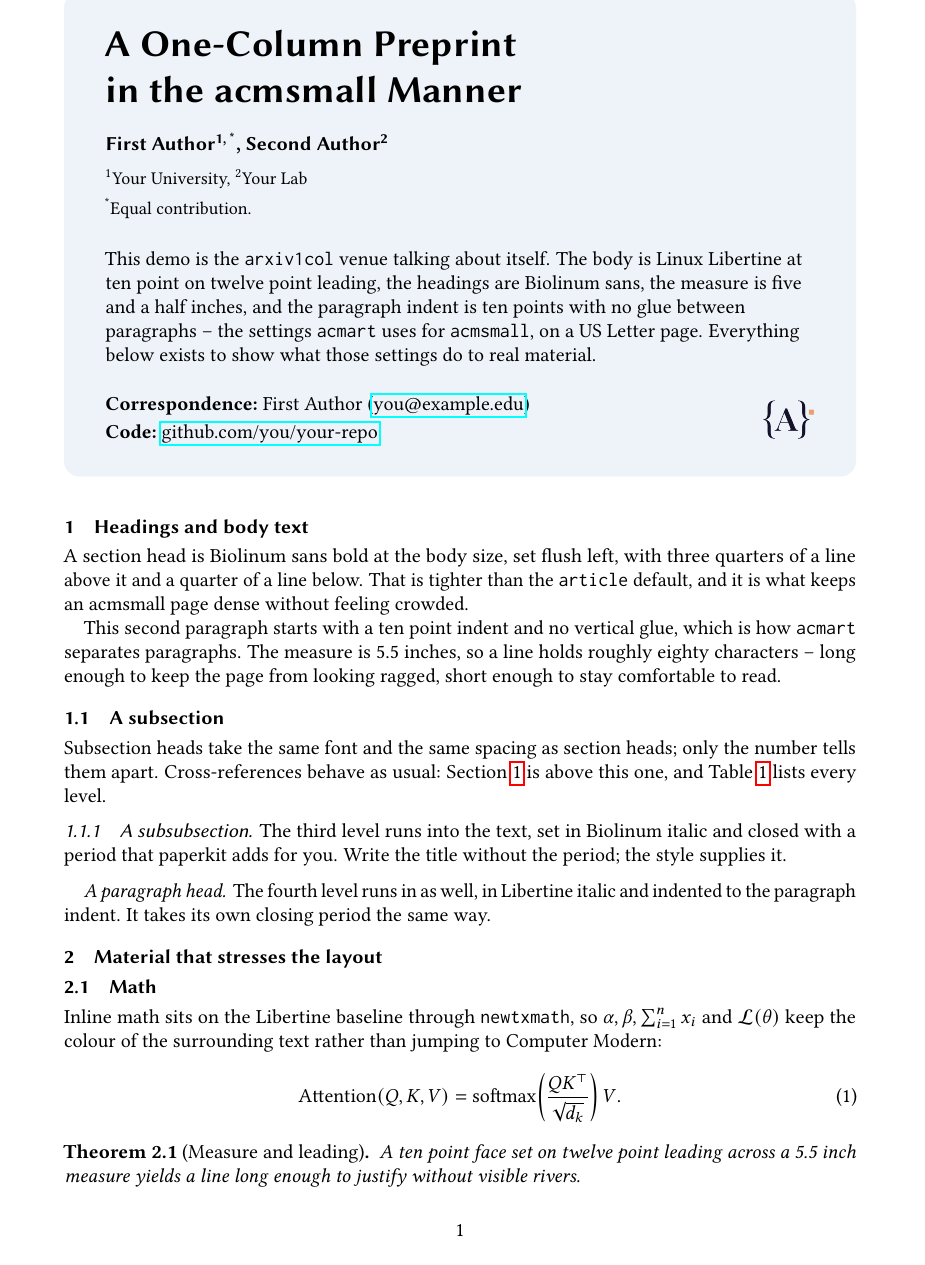
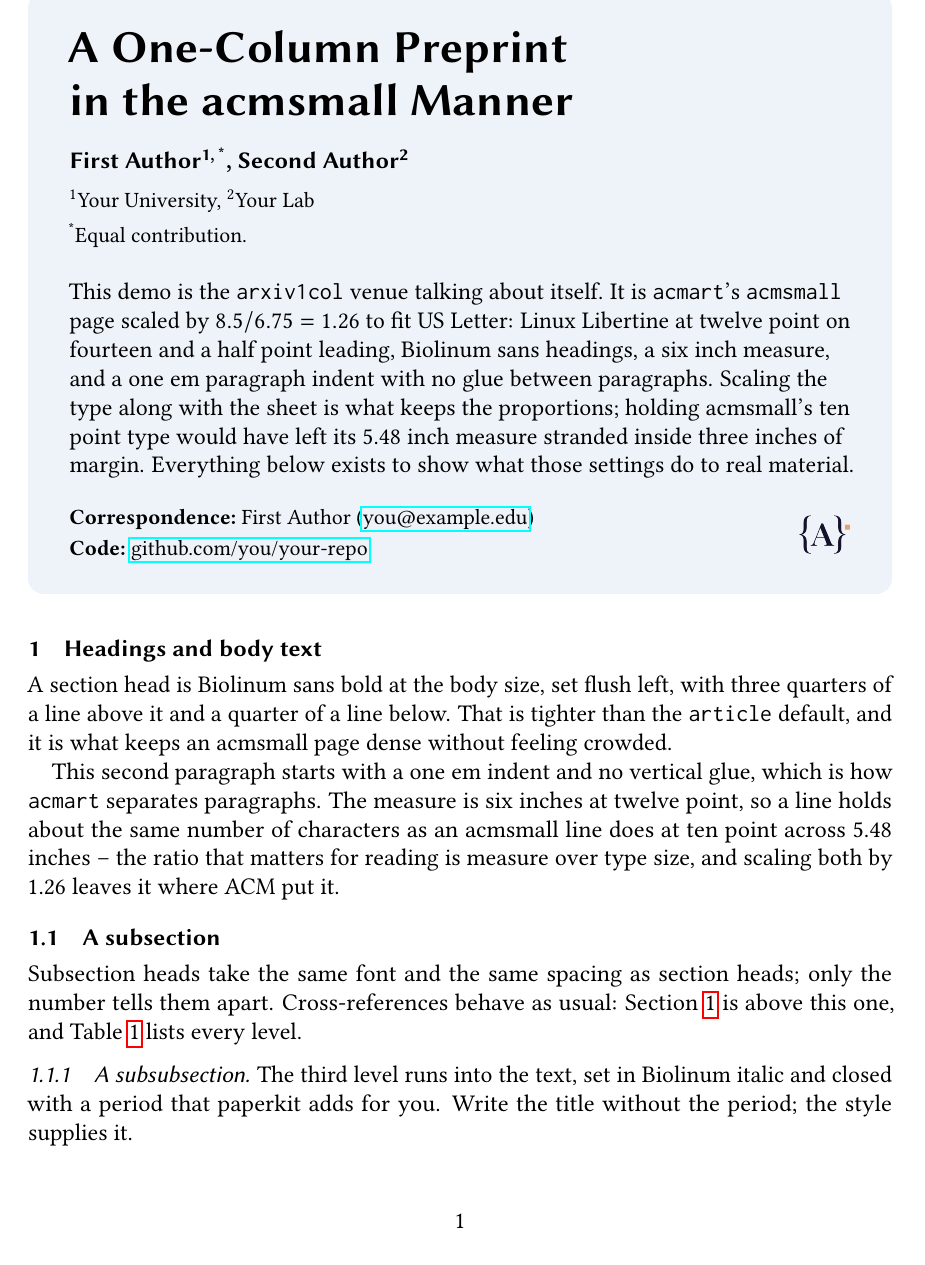
Before and after one commit to ARA-Labs/paperkit, a LaTeX problem sheet (examples/arxiv1col-demo.tex, which reads styles/paperkit.sty): page 1 of 2 before the commit and page 1 of 3 after it. Compiled offline with pdfLaTeX.

Commit message:
fix: scale arxiv1col to Letter instead of stranding acmsmall's measure
The first cut kept acmsmall's 10pt type, which holds its 5.48in measure.
On a sheet 1.75in wider than acmsmall's trim, all of that extra width
became margin: 1.5in sides against a 1.2in top. acmsmall's own side
margins are 46pt against a 58pt top -- smaller than the top, not larger --
so the result read as a text block floating in white space.

Scale the whole page by 8.5/6.75 = 1.26 instead: a 12pt body from LaTeX's
size12.clo (main.tex has to stay \documentclass{article} for the other
venues), a 6in measure with 1.25in side margins, a 1em paragraph indent,
and a panel title at 23pt. Characters per line land where ACM put them and
the margins stop dominating the page.

Also sets the panel footer ragged right, and a size smaller in arxiv1col,
so the correspondence line no longer stretches or wraps under the logos.

```diff
--- a/examples/arxiv1col-demo.tex
+++ b/examples/arxiv1col-demo.tex
@@ -33,11 +33,13 @@
 \papernote{\textsuperscript{*}Equal contribution.}
 
 \paperabstract{%
-  This demo is the \texttt{arxiv1col} venue talking about itself. The body is
-  Linux Libertine at ten point on twelve point leading, the headings are
-  Biolinum sans, the measure is five and a half inches, and the paragraph
-  indent is ten points with no glue between paragraphs -- the settings
-  \texttt{acmart} uses for \texttt{acmsmall}, on a US Letter page. Everything
+  This demo is the \texttt{arxiv1col} venue talking about itself. It is
+  \texttt{acmart}'s \texttt{acmsmall} page scaled by \(8.5/6.75 = 1.26\) to fit
+  US Letter: Linux Libertine at twelve point on fourteen and a half point
+  leading, Biolinum sans headings, a six inch measure, and a one em paragraph
+  indent with no glue between paragraphs. Scaling the type along with the sheet
+  is what keeps the proportions; holding acmsmall's ten point type would have
+  left its 5.48 inch measure stranded inside three inches of margin. Everything
   below exists to show what those settings do to real material.%
 }
 
@@ -58,10 +60,12 @@ three quarters of a line above it and a quarter of a line below. That is
 tighter than the \texttt{article} default, and it is what keeps an acmsmall
 page dense without feeling crowded.
 
-This second paragraph starts with a ten point indent and no vertical glue,
-which is how \texttt{acmart} separates paragraphs. The measure is 5.5 inches,
-so a line holds roughly eighty characters -- long enough to keep the page from
-looking ragged, short enough to stay comfortable to read.
+This second paragraph starts with a one em indent and no vertical glue, which
+is how \texttt{acmart} separates paragraphs. The measure is six inches at
+twelve point, so a line holds about the same number of characters as an
+acmsmall line does at ten point across 5.48 inches -- the ratio that matters
+for reading is measure over type size, and scaling both by 1.26 leaves it
+where ACM put it.
 
 \subsection{A subsection}
 \label{sec:sub}
@@ -95,8 +99,8 @@ the surrounding text rather than jumping to Computer Modern:
 
 \begin{theorem}[Measure and leading]
   \label{thm:measure}
-  A ten point face set on twelve point leading across a 5.5 inch measure yields
-  a line long enough to justify without visible rivers.
+  Scaling face, leading, and measure by a common factor leaves characters per
+  line unchanged, so a page keeps its colour at any trim size.
 \end{theorem}
 
 \begin{proof}
--- a/styles/paperkit.sty
+++ b/styles/paperkit.sty
@@ -172,11 +172,23 @@
 % arxiv1col has no venue .sty of its own: it is a plain one-column article that
 % paperkit lays out in the acmsmall manner further down.
 \ifpk@onecol
+  % acmsmall, scaled up to fit Letter. Letter is 8.5in wide against
+  % acmsmall's 6.75in trim, so the whole page -- type included -- is scaled by
+  % 8.5/6.75 = 1.26 and the proportions survive the bigger sheet. Keeping
+  % acmsmall's 10pt type instead would hold its 5.48in measure and dump all
+  % 1.75in of extra width into the margins, which is not what an acmsmall page
+  % looks like: there the side margins (46pt) are smaller than the top margin
+  % (58pt), not larger.
+  %
+  % main.tex says \documentclass{article} for every venue, so the body size
+  % cannot come from a class option; LaTeX's own 12pt definitions are pulled
+  % in here instead.
+  \input{size12.clo}\normalsize
   % geometry before hyperref, so hyperref sees the final page size.
   \RequirePackage{geometry}
   \geometry{letterpaper,
-    left=1.5in, right=1.5in, top=1.2in, bottom=1.2in,
-    includefoot, footskip=26pt, heightrounded}
+    left=1.25in, right=1.25in, top=1.2in, bottom=1.2in,
+    includefoot, footskip=28pt, heightrounded}
   \pk@loadhyperref
   \ifpk@natbib
     \@ifpackageloaded{natbib}{}{\RequirePackage[numbers]{natbib}}
@@ -250,8 +262,8 @@
     }%
   \fi
 
-  % acmsmall paragraphing: a small indent and no inter-paragraph glue.
-  \setlength{\parindent}{10\p@}
+  % acmsmall paragraphing: a one-em indent and no inter-paragraph glue.
+  \setlength{\parindent}{12\p@}
   \setlength{\parskip}{\z@}
 
   % Headings: sans bold, flush left, tight above and below; subsubsection and
@@ -289,7 +301,7 @@
   \renewcommand{\@maketitle}{%
     \null
     \begin{flushleft}%
-      {\sffamily\bfseries\fontsize{17}{21}\selectfont\@title\par}%
+      {\sffamily\bfseries\fontsize{21}{25}\selectfont\@title\par}%
       \ifx\@author\@empty\else\vskip 12\p@{\@author\par}\fi
       \ifx\@date\@empty\else\vskip 6\p@{\small\@date\par}\fi
     \end{flushleft}%
@@ -373,6 +385,13 @@
 \definecolor{pkpanelbg}{HTML}{EEF3F9}
 \newcommand{\paperpanelcolor}[1]{\definecolor{pkpanelbg}{HTML}{#1}}
 \def\pk@titlesize{19}\def\pk@titleskip{23}
+\let\pk@footerfont\@empty
+% arxiv1col sets a 12pt body: the panel title scales with it, and the footer
+% drops a size so the correspondence line still fits beside the logos.
+\ifpk@onecol
+  \def\pk@titlesize{23}\def\pk@titleskip{27}
+  \let\pk@footerfont\small
+\fi
 \newcommand{\papertitlesize}[2]{\def\pk@titlesize{#1}\def\pk@titleskip{#2}}
 \def\pk@panelarc{8pt}
 \newcommand{\paperpanelarc}[1]{\def\pk@panelarc{#1}}
@@ -406,10 +425,13 @@
 }
 % \parbox, not minipage: the optional argument of \begin{minipage}[c]{..} is
 % mis-parsed inside \twocolumn[...] for the same `]' reason as above.
+% The correspondence line is long and the box is narrow, so set it ragged
+% right: justifying it stretches the interword spaces into gaps.
 \newcommand{\pk@footerrow@}{%
   \vskip 14pt
   \noindent
   \parbox{0.62\linewidth}{%
+    \raggedright\pk@footerfont
     \ifx\pk@corr\@empty\else
       \noindent\textbf{Correspondence:}\ \pk@corr\par\vskip 2pt
     \fi
```
Also changed, not shown: README.md, docs/preview-arxiv1col.png.
